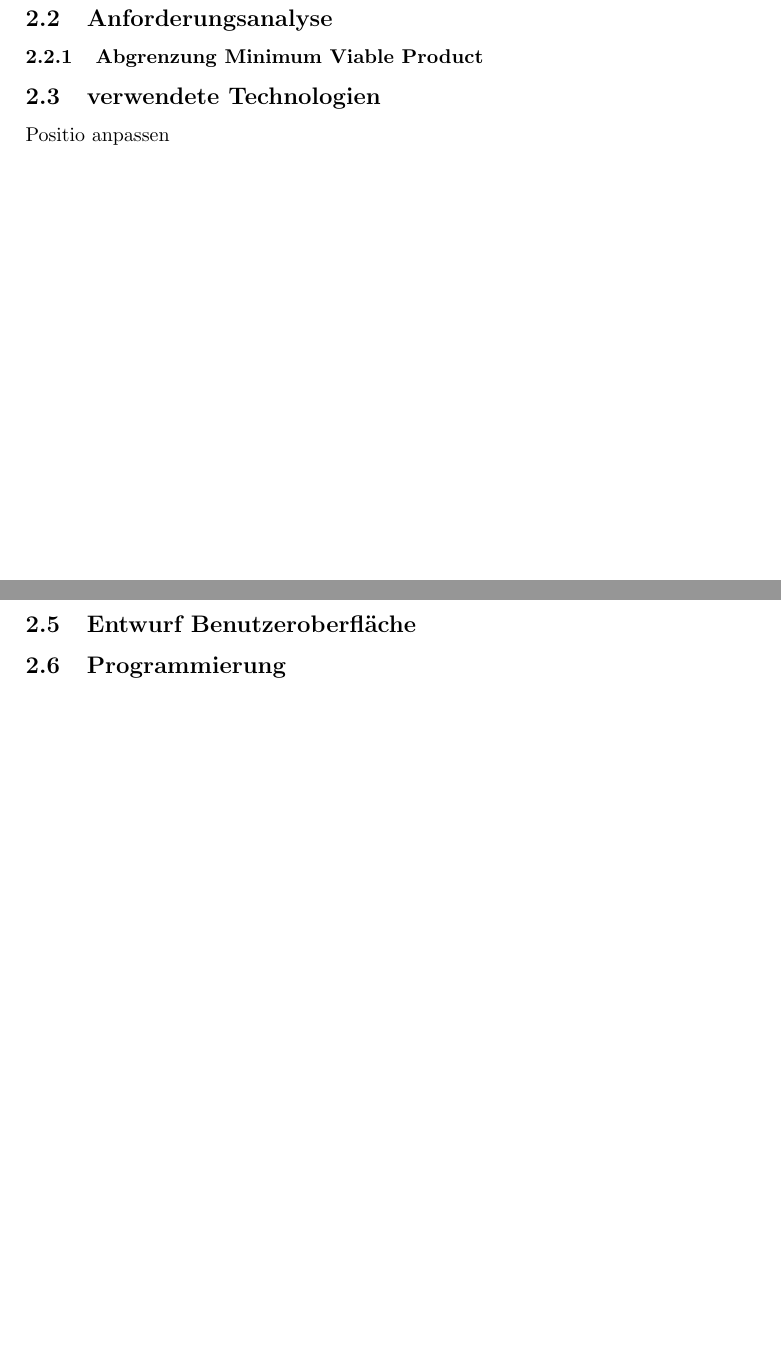
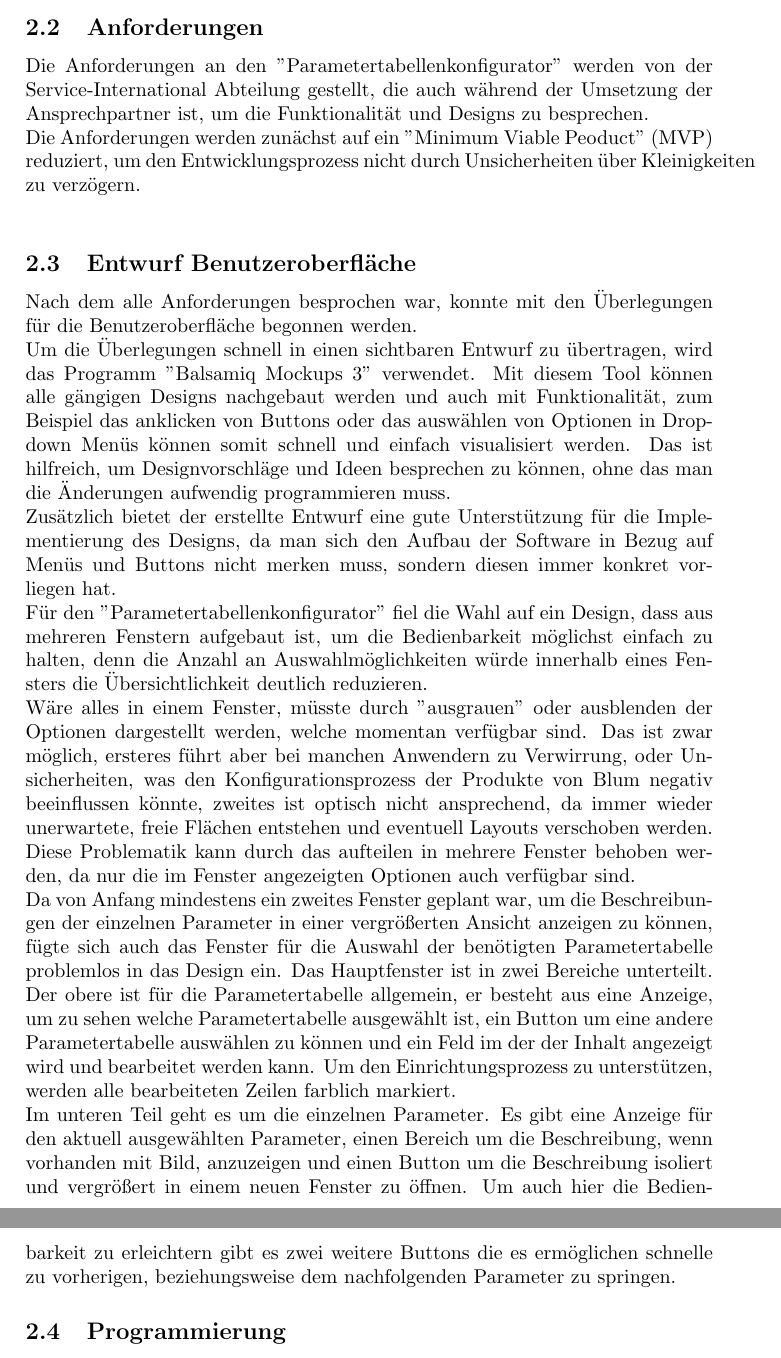
Before and after one commit to janikF1/T1000_new, a LaTeX document (Abgabe/Finales Dokument/T1000_Janik_Frick_4268671.tex): two parts of pages 2 and 3 of 3 before the commit and two parts of pages 4 and 5 of 5 after it, joined at a grey line, cut at the place of the change, the shorter picture padded with empty space. Compiled offline with pdfLaTeX.

Commit message:
Benutzeroberfläche Text

```diff
--- a/Abgabe/Finales Dokument/T1000_Janik_Frick_4268671.tex
+++ b/Abgabe/Finales Dokument/T1000_Janik_Frick_4268671.tex
@@ -25,9 +23,19 @@ Bei bestehenden Programmen für numerische Steuerungen müssen derzeit während
-\subsection{Anforderungsanalyse}
-\subsubsection{Abgrenzung Minimum Viable Product}
-\subsection{verwendete Technologien}
-Positio anpassen
-\subsection{Vorgehen}
+Bei bestehenden Programmen für numerische Steuerungen müssen während der Inbetriebnahme Parametertabellen in einem beliebigen Texteditor angepasst werden. Aufgrund der Anzahl, wie auch der Einstellmöglichkeiten der Parameter, wird hierfür eine separate Installationsanleitung benötigt. Der Prozess der Parametrierung ist daher Fehleranfällig und von der Erfahrung des Inbetriebnehmers abhängig.Um den hohen Anforderungen der Kunden gerecht zu werden, gilt es potentielle Fehlerquellen zu eliminieren. Hierfür soll selbstständig ein "Parametertabellenkonfigurator“ entwickelt werden.\newpage
+\subsection{Anforderungen}
+Die Anforderungen an den "Parametertabellenkonfigurator" werden von der Service-International Abteilung gestellt, die auch während der Umsetzung der Ansprechpartner ist, um die Funktionalität und Designs zu besprechen.
+\\Die Anforderungen werden zunächst auf ein "Minimum Viable Peoduct" (MVP) reduziert, um den Entwicklungsprozess nicht durch Unsicherheiten über Kleinigkeiten zu verzögern. \\
+%TODO Anforderungen einfügen
 \subsection{Entwurf Benutzeroberfläche}
+Nach dem alle Anforderungen besprochen war, konnte mit den Überlegungen für die Benutzeroberfläche begonnen werden. \\
+Um die Überlegungen schnell in einen sichtbaren Entwurf zu übertragen, wird das Programm "Balsamiq Mockups 3" verwendet. Mit diesem Tool können alle gängigen Designs nachgebaut werden und auch mit Funktionalität, zum Beispiel das anklicken von Buttons oder das auswählen von Optionen in Drop-down Menüs können somit schnell und einfach visualisiert werden. Das ist hilfreich, um Designvorschläge und Ideen besprechen zu können, ohne das man die Änderungen aufwendig programmieren muss.
+\\Zusätzlich bietet der erstellte Entwurf eine gute Unterstützung für die Implementierung des Designs, da man sich den Aufbau der Software in Bezug auf Menüs und Buttons nicht merken muss, sondern diesen immer konkret vorliegen hat.
+\\Für den "Parametertabellenkonfigurator" fiel die Wahl auf ein Design, dass aus mehreren Fenstern aufgebaut ist, um die Bedienbarkeit möglichst einfach zu halten, denn die Anzahl an Auswahlmöglichkeiten würde innerhalb eines Fensters die Übersichtlichkeit deutlich reduzieren.
+\\ Wäre alles in einem Fenster, müsste durch "ausgrauen" oder ausblenden der Optionen dargestellt werden, welche momentan verfügbar sind. Das ist zwar möglich, ersteres führt aber bei manchen Anwendern zu Verwirrung, oder Unsicherheiten, was den Konfigurationsprozess der Produkte von Blum negativ beeinflussen könnte, zweites ist optisch nicht ansprechend, da immer wieder unerwartete, freie Flächen entstehen und eventuell Layouts verschoben werden. \\
+Diese Problematik kann durch das aufteilen in mehrere Fenster behoben werden, da nur die im Fenster angezeigten Optionen auch verfügbar sind.
+\\Da von Anfang mindestens ein zweites Fenster geplant war, um die Beschreibungen der einzelnen Parameter in einer vergrößerten Ansicht anzeigen zu können, fügte sich auch das Fenster für die Auswahl der benötigten Parametertabelle problemlos in das Design ein.
+Das Hauptfenster ist in zwei Bereiche unterteilt. Der obere ist für die Parametertabelle allgemein, er besteht aus eine Anzeige, um zu sehen welche Parametertabelle ausgewählt ist, ein Button um eine andere Parametertabelle auswählen zu können und ein Feld im der der Inhalt angezeigt wird und bearbeitet werden kann. Um den Einrichtungsprozess zu unterstützen, werden alle bearbeiteten Zeilen farblich markiert.
+\\Im unteren Teil geht es um die einzelnen Parameter. Es gibt eine Anzeige für den aktuell ausgewählten Parameter, einen Bereich um die Beschreibung, wenn vorhanden mit Bild, anzuzeigen und einen Button um die Beschreibung isoliert und vergrößert in einem neuen Fenster zu öffnen. Um auch hier die Bedienbarkeit zu erleichtern gibt es zwei weitere Buttons die es ermöglichen schnelle zu vorherigen, beziehungsweise dem nachfolgenden Parameter zu springen.
+%TODO einfügen von Bildern
 \subsection{Programmierung}
 \subsubsection{Software-Struktur}
 \subsubsection{Verarbeiten von Benutzeraktionen}
```
Also changed, not shown: Abgabe/Finales Dokument/T1000_Janik_Frick_4268671.pdf, Abgabe/Finales Dokument/T1000_Janik_Frick_4268671.tex (8 more changed lines), 4 other files.
